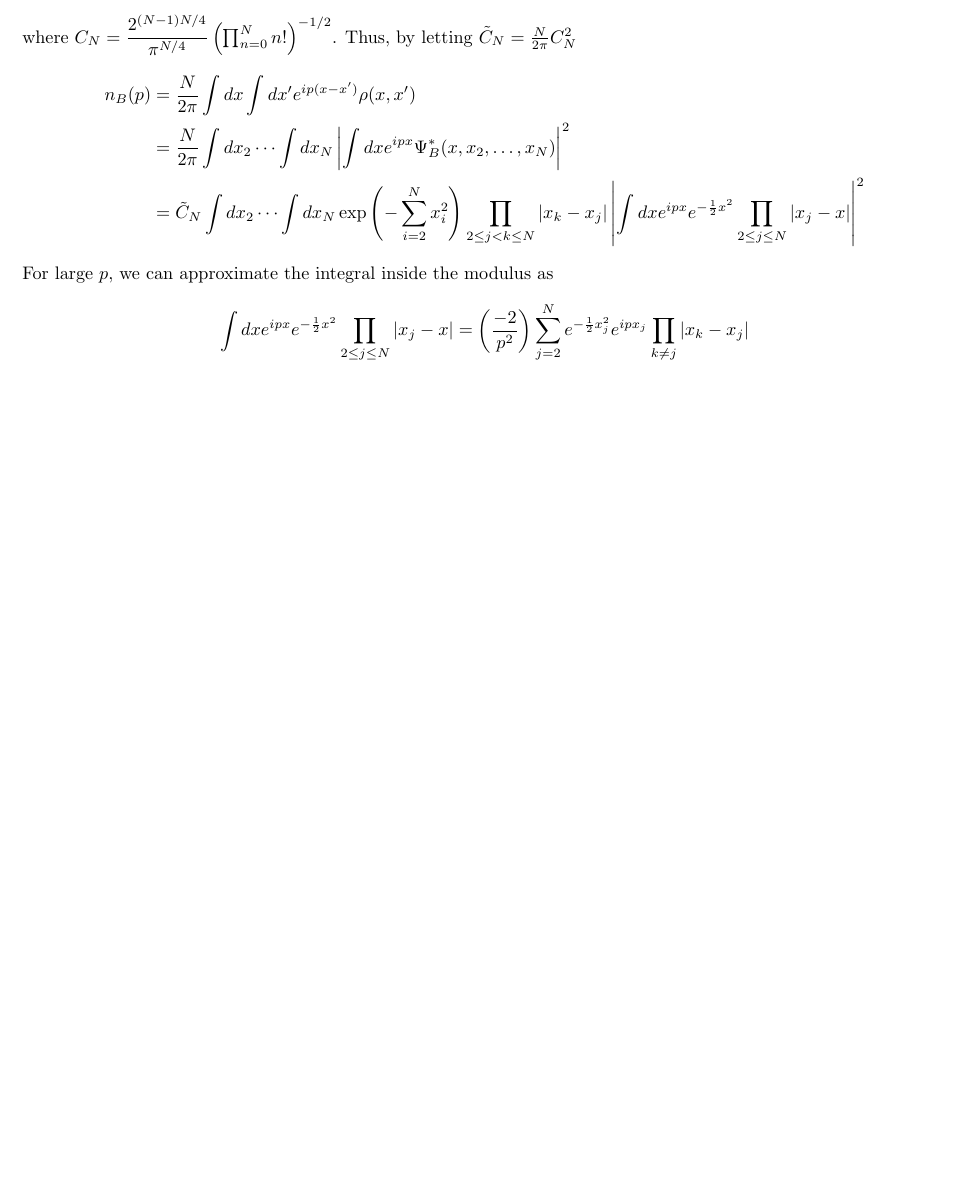
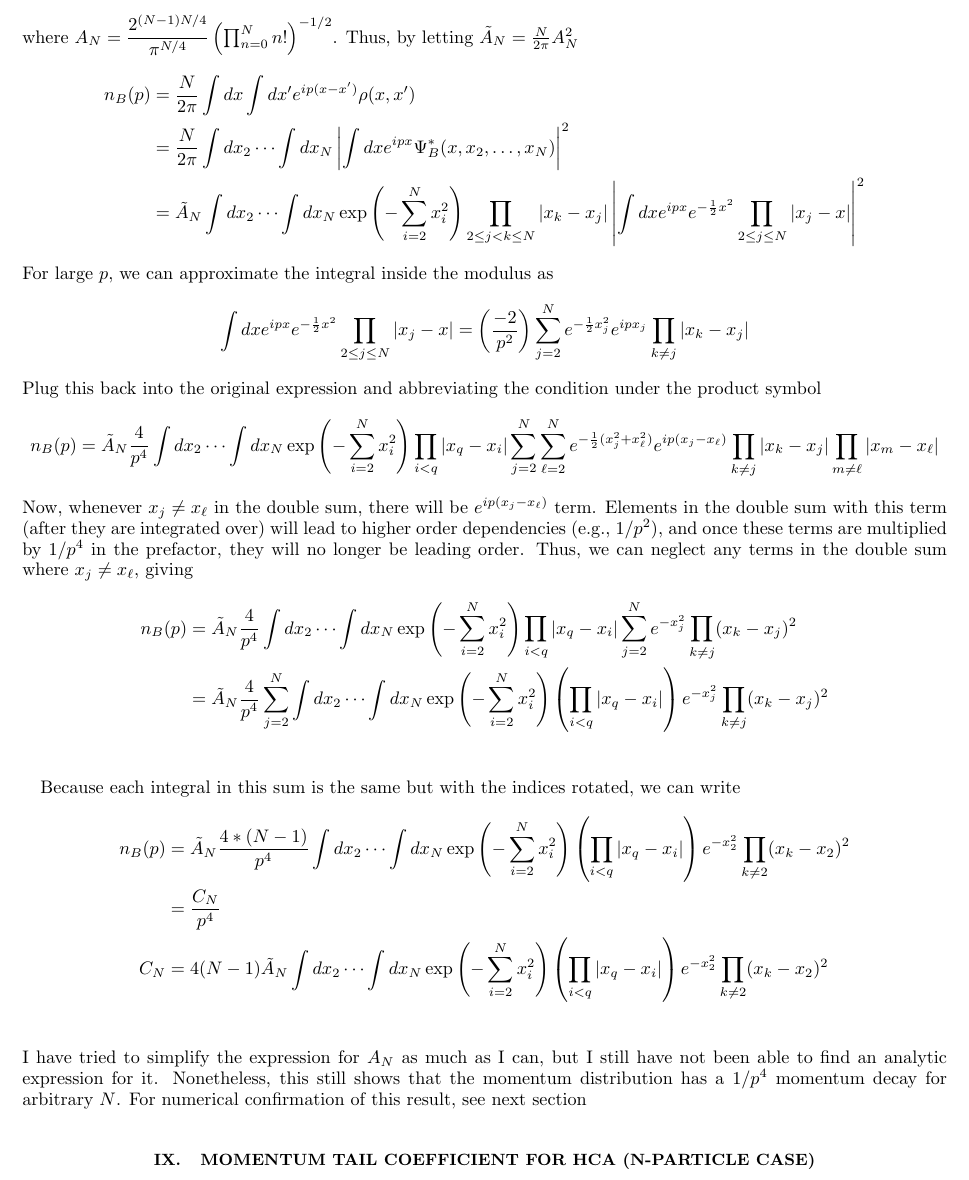
Before and after one commit to TimSkaras/UltraColdAtoms, a LaTeX paper (Notes/two_hardcore_anyon.tex): part of page 12 of 12, cut so that both start at the same text, the shorter picture padded with empty space. Compiled offline with pdfLaTeX.

Commit message:
Updated note

```diff
--- a/Notes/two_hardcore_anyon.tex
+++ b/Notes/two_hardcore_anyon.tex
@@ -372,11 +372,11 @@ In this section I will show that for $N$ hard-core bosons in a harmonic trap, th
 \rho(x, x') & = \int dx_{2} \cdots \int dx_{N} \Psi_{B}^*(x, x_{2}, \ldots, x_{N}) \Psi_{B}(x', x_{2}, \ldots, x_{N})
 \end{align*}
-where $C_{N} = \dfrac{2^{(N - 1)N/4}}{\pi^{N/4}} \left( \prod_{n = 0}^{N} n! \right)^{-1/2}$. Thus, by letting $\tilde{C}_{N} = \frac{N}{2 \pi} C_{N}^2$
+where $A_{N} = \dfrac{2^{(N - 1)N/4}}{\pi^{N/4}} \left( \prod_{n = 0}^{N} n! \right)^{-1/2}$. Thus, by letting $\tilde{A}_{N} = \frac{N}{2 \pi} A_{N}^2$
 %
 \begin{align*}
 n_{B}(p) &= \dfrac{N}{2 \pi} \int dx \int dx' e^{i p (x - x')} \rho(x, x')\\
 & = \dfrac{N}{2 \pi} \int dx_{2} \cdots \int dx_{N} \left| \int dx e^{i p x} \Psi_{B}^*(x, x_{2}, \ldots, x_{N}) \right|^2\\
-& = \tilde{C}_{N} \int dx_{2} \cdots \int dx_{N} \exp\left(- \sum_{i = 2}^{N} x_{i}^2\right) \prod_{2 \leq j < k \leq N} |x_{k} - x_{j}|
+& = \tilde{A}_{N} \int dx_{2} \cdots \int dx_{N} \exp\left(- \sum_{i = 2}^{N} x_{i}^2\right) \prod_{2 \leq j < k \leq N} |x_{k} - x_{j}|
 	\left| \int dx e^{i p x} e^{-\frac{1}{2} x^2} \prod_{2 \leq j \leq N} |x_{j} - x| \right|^2
 \end{align*}
 %
@@ -384,6 +384,35 @@ For large $p$, we can approximate the integral inside the modulus as
 \[
 \int dx e^{i p x} e^{-\frac{1}{2} x^2} \prod_{2 \leq j \leq N} |x_{j} - x| = \left( \dfrac{-2}{p^2} \right) \sum_{j = 2}^{N} e^{-\frac{1}{2} x_{j}^2} e^{i p x_{j}} \prod_{k \neq j} |x_{k} - x_{j}|
 \]
+Plug this back into the original expression and abbreviating the condition under the product symbol
+\[
+n_{B}(p) = \tilde{A}_{N} \frac{4}{p^4} \int dx_{2} \cdots \int dx_{N} \exp\left(- \sum_{i = 2}^{N} x_{i}^2\right) \prod_{ i < q} |x_{q} - x_{i}|
+	\sum_{j = 2}^{N} \sum_{\ell = 2}^{N} e^{-\frac{1}{2} (x_{j}^2 + x_{\ell}^2)} e^{i p (x_{j} - x_{\ell})}
+	\prod_{k \neq j} |x_{k} - x_{j}| \prod_{m \neq \ell} |x_{m} - x_{\ell}|
+\]
+Now, whenever $x_{j} \neq x_{\ell}$ in the double sum, there will be $e^{i p (x_{j} - x_{\ell})}$ term. Elements in the double sum with this term (after they are integrated over) will lead to higher order dependencies (e.g., $1/p^2$), and once these terms are multiplied by $1/p^4$ in the prefactor, they will no longer be leading order. Thus, we can neglect any terms in the double sum where $x_{j} \neq x_{\ell}$, giving
+\begin{align*}
+n_{B}(p) & = \tilde{A}_{N} \frac{4}{p^4} \int dx_{2} \cdots \int dx_{N} \exp\left(- \sum_{i = 2}^{N} x_{i}^2\right) \prod_{ i < q} |x_{q} - x_{i}|
+	\sum_{j = 2}^{N} e^{-x_{j}^2} \prod_{k \neq j} (x_{k} - x_{j})^2\\
+	& = \tilde{A}_{N} \frac{4}{p^4} \sum_{j = 2}^{N} \int dx_{2} \cdots \int dx_{N}
+	\exp\left(- \sum_{i = 2}^{N} x_{i}^2\right) \left( \prod_{ i < q} |x_{q} - x_{i}| \right)
+	e^{-x_{j}^2} \prod_{k \neq j} (x_{k} - x_{j})^2\\
+\end{align*}
+
+Because each integral in this sum is the same but with the indices rotated, we can write
+\begin{align*}
+n_{B}(p) & = \tilde{A}_{N} \frac{4 * (N - 1)}{p^4} \int dx_{2} \cdots \int dx_{N}
+	\exp\left(- \sum_{i = 2}^{N} x_{i}^2\right) \left( \prod_{ i < q} |x_{q} - x_{i}| \right)
+	e^{-x_{2}^2} \prod_{k \neq 2} (x_{k} - x_{2})^2\\
+	& = \dfrac{C_{N}}{p^4}\\
+C_{N} & = 4(N - 1)\tilde{A}_{N}  \int dx_{2} \cdots \int dx_{N}
+	\exp\left(- \sum_{i = 2}^{N} x_{i}^2\right) \left( \prod_{ i < q} |x_{q} - x_{i}| \right)
+	e^{-x_{2}^2} \prod_{k \neq 2} (x_{k} - x_{2})^2\\
+\end{align*}
+I have tried to simplify the expression for $A_{N}$ as much as I can, but I still have not been able to find an analytic expression for it. Nonetheless, this still shows that the momentum distribution has a $1/p^4$ momentum decay for arbitrary $N$. For numerical confirmation of this result, see next section
+
+\section{momentum tail coefficient for hca (n-particle case)}
+
 
 %\section{two anyons in harmonic trap with finite contact interaction}
 %Consider the Hamiltonian for two anyons:
```
Also changed, not shown: Notes/two_hardcore_anyon.pdf, Notes/two_hardcore_anyon.tex (2 more changed lines), 1 other file.
